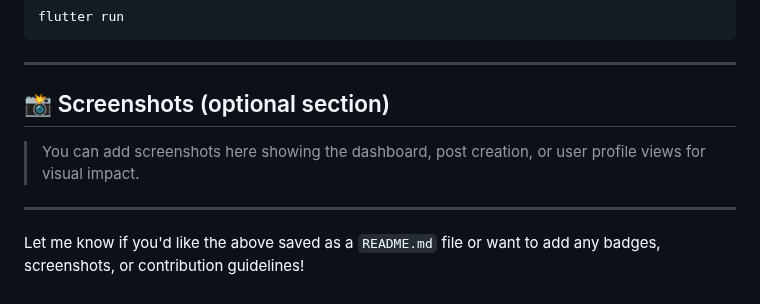
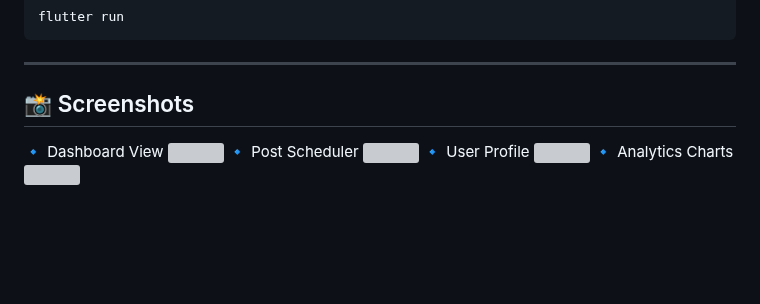
Before and after one commit to kartikkumarofficial/dashsocial, a Markdown page: README.md, the part around the change. Rendered like a GitHub page; blank space fills up the shorter version; grey boxes are pictures that could not be loaded.

```diff
--- a/README.md
+++ b/README.md
@@ -109,10 +109,12 @@ flutter run
 
 ---
 
-## 📸 Screenshots (optional section)
-
-> You can add screenshots here showing the dashboard, post creation, or user profile views for visual impact.
-
----
-
-Let me know if you'd like the above saved as a `README.md` file or want to add any badges, screenshots, or contribution guidelines!
+## 📸 Screenshots
+🔹 Dashboard View
+<img src="assets/outputs/1.png" width="400"/>
+🔹 Post Scheduler
+<img src="assets/outputs/2.png" width="400"/>
+🔹 User Profile
+<img src="assets/outputs/3.png" width="400"/>
+🔹 Analytics Charts
+<img src="assets/outputs/4.png" width="400"/>
```
